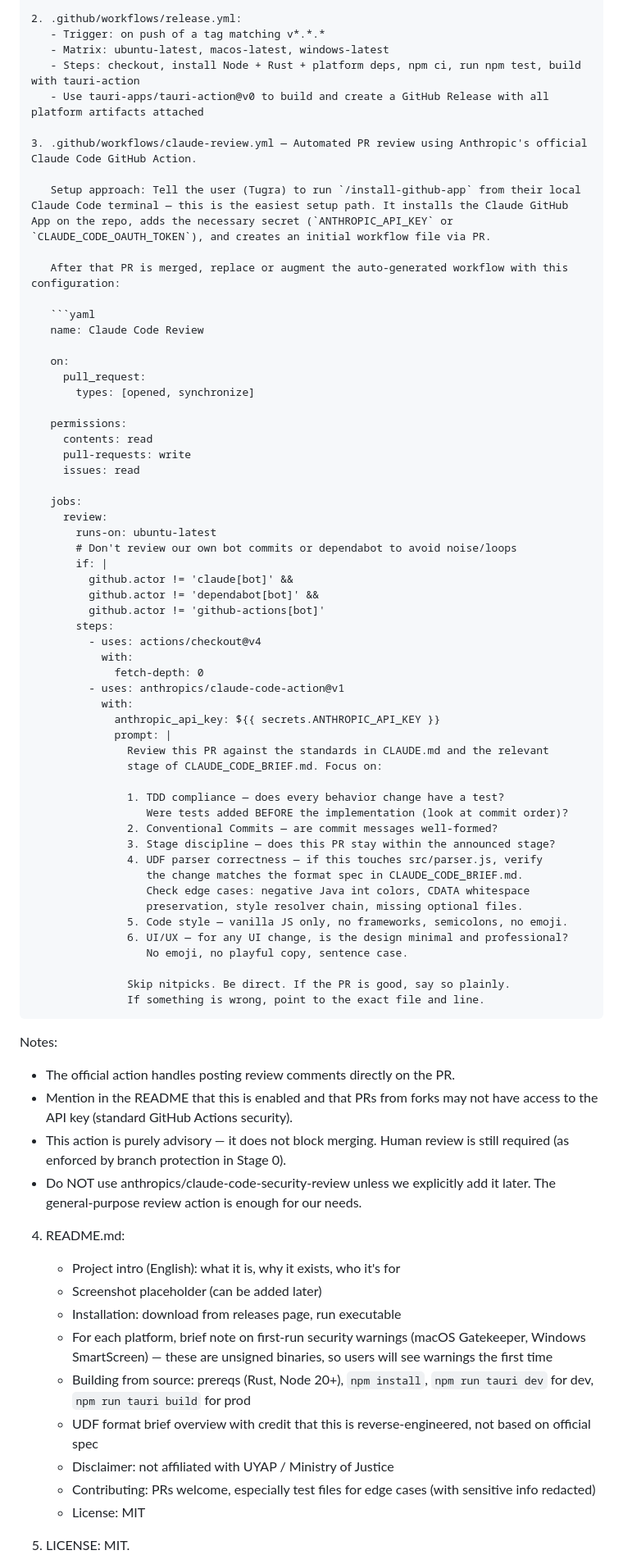
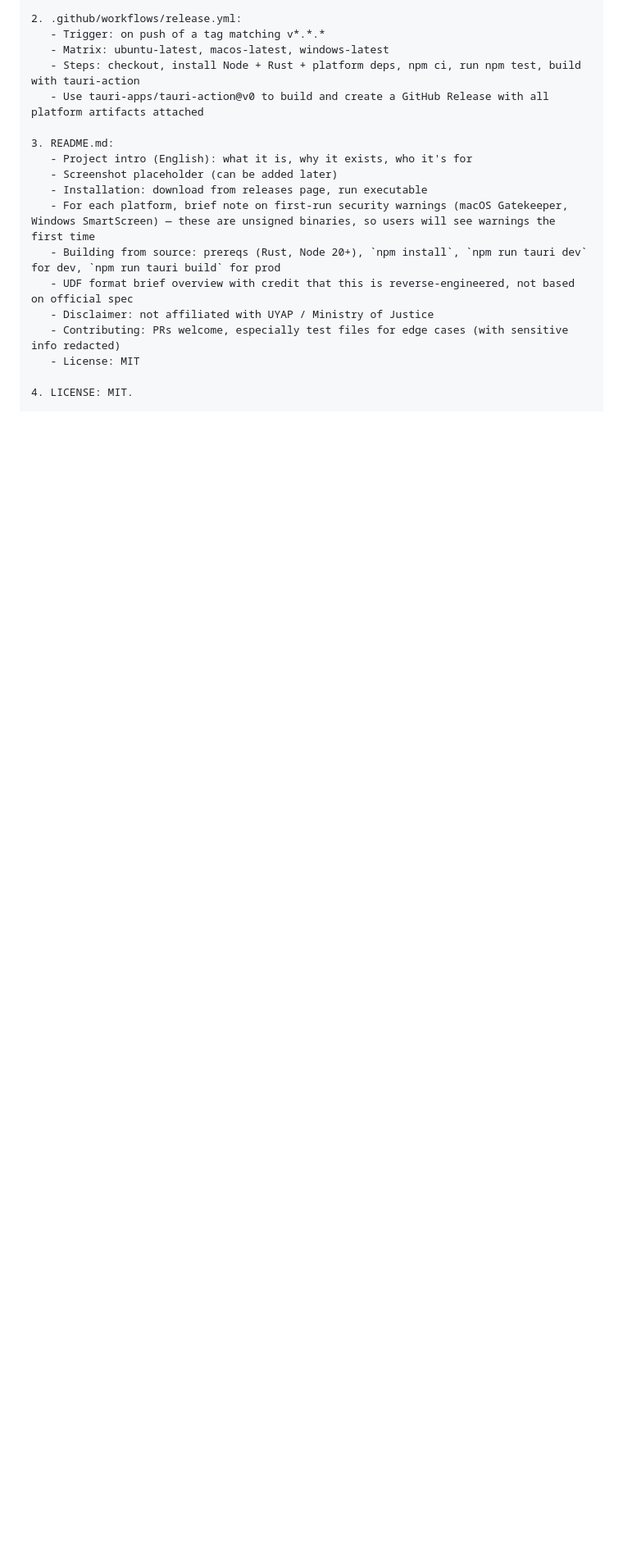
Before and after one commit to mfozmen/udfly, a Markdown page: CLAUDE_CODE_BRIEF.md, the part around one of its changes. Shown at 82% size. Rendered like a GitHub page; blank space fills up the shorter version.

Commit message:
docs: drop planned automated PR review setup
Removes the "3.1. Automated PR review" section from CLAUDE.md and the
corresponding claude-review.yml workflow setup from Stage 3 of the
brief, renumbering the list items that follow. The project no longer
plans to run Anthropic's claude-code-action on PRs.

````diff
--- a/CLAUDE_CODE_BRIEF.md
+++ b/CLAUDE_CODE_BRIEF.md
@@ -397,66 +397,7 @@ Set up release distribution.
    - Steps: checkout, install Node + Rust + platform deps, npm ci, run npm test, build with tauri-action
    - Use tauri-apps/tauri-action@v0 to build and create a GitHub Release with all platform artifacts attached
 
-3. .github/workflows/claude-review.yml — Automated PR review using Anthropic's official Claude Code GitHub Action.
-
-   Setup approach: Tell the user (Tugra) to run `/install-github-app` from their local Claude Code terminal — this is the easiest setup path. It installs the Claude GitHub App on the repo, adds the necessary secret (`ANTHROPIC_API_KEY` or `CLAUDE_CODE_OAUTH_TOKEN`), and creates an initial workflow file via PR.
-
-   After that PR is merged, replace or augment the auto-generated workflow with this configuration:
-
-   ```yaml
-   name: Claude Code Review
-
-   on:
-     pull_request:
-       types: [opened, synchronize]
-
-   permissions:
-     contents: read
-     pull-requests: write
-     issues: read
-
-   jobs:
-     review:
-       runs-on: ubuntu-latest
-       # Don't review our own bot commits or dependabot to avoid noise/loops
-       if: |
-         github.actor != 'claude[bot]' &&
-         github.actor != 'dependabot[bot]' &&
-         github.actor != 'github-actions[bot]'
-       steps:
-         - uses: actions/checkout@v4
-           with:
-             fetch-depth: 0
-         - uses: anthropics/claude-code-action@v1
-           with:
-             anthropic_api_key: ${{ secrets.ANTHROPIC_API_KEY }}
-             prompt: |
-               Review this PR against the standards in CLAUDE.md and the relevant
-               stage of CLAUDE_CODE_BRIEF.md. Focus on:
-
-               1. TDD compliance — does every behavior change have a test?
-                  Were tests added BEFORE the implementation (look at commit order)?
-               2. Conventional Commits — are commit messages well-formed?
-               3. Stage discipline — does this PR stay within the announced stage?
-               4. UDF parser correctness — if this touches src/parser.js, verify
-                  the change matches the format spec in CLAUDE_CODE_BRIEF.md.
-                  Check edge cases: negative Java int colors, CDATA whitespace
-                  preservation, style resolver chain, missing optional files.
-               5. Code style — vanilla JS only, no frameworks, semicolons, no emoji.
-               6. UI/UX — for any UI change, is the design minimal and professional?
-                  No emoji, no playful copy, sentence case.
-
-               Skip nitpicks. Be direct. If the PR is good, say so plainly.
-               If something is wrong, point to the exact file and line.
-   ```
-
-   Notes:
-   - The official action handles posting review comments directly on the PR.
-   - Mention in the README that this is enabled and that PRs from forks may not have access to the API key (standard GitHub Actions security).
-   - This action is purely advisory — it does not block merging. Human review is still required (as enforced by branch protection in Stage 0).
-   - Do NOT use anthropics/claude-code-security-review unless we explicitly add it later. The general-purpose review action is enough for our needs.
-
-4. README.md:
+3. README.md:
    - Project intro (English): what it is, why it exists, who it's for
    - Screenshot placeholder (can be added later)
    - Installation: download from releases page, run executable
@@ -467,5 +408,5 @@ Set up release distribution.
    - Contributing: PRs welcome, especially test files for edge cases (with sensitive info redacted)
    - License: MIT
 
-5. LICENSE: MIT.
+4. LICENSE: MIT.
 
````
Also changed, not shown: other parts of CLAUDE_CODE_BRIEF.md (+2 -2 lines), CLAUDE.md (+0 -11 lines).
